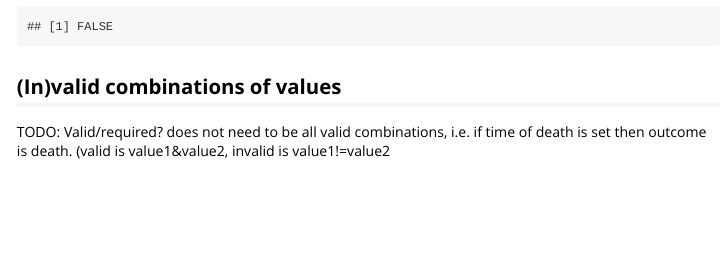
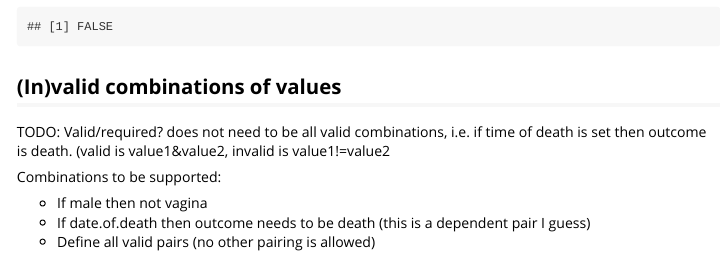
Before and after one commit to Hackout3/cleanr, an R Markdown document (vignettes/Rules.Rmd): the page in a window 1100 px wide, from 1190 px down. Rendered offline with R 4.5, knitr and Pandoc, with nearby package versions.

Commit message:
Small changes to vignette

```diff
--- a/vignettes/Rules.Rmd
+++ b/vignettes/Rules.Rmd
@@ -45,3 +45,9 @@ which passes for our data set. In contrast, if we require the date.of.onset to b
 ## (In)valid combinations of values
 
 TODO: Valid/required? does not need to be all valid combinations, i.e. if time of death is set then outcome is death. (valid is value1&value2, invalid is value1!=value2
+
+Combinations to be supported:
+
+- If male then not vagina
+- If date.of.death then outcome needs to be death (this is a dependent pair I guess)
+- Define all valid pairs (no other pairing is allowed)
```
